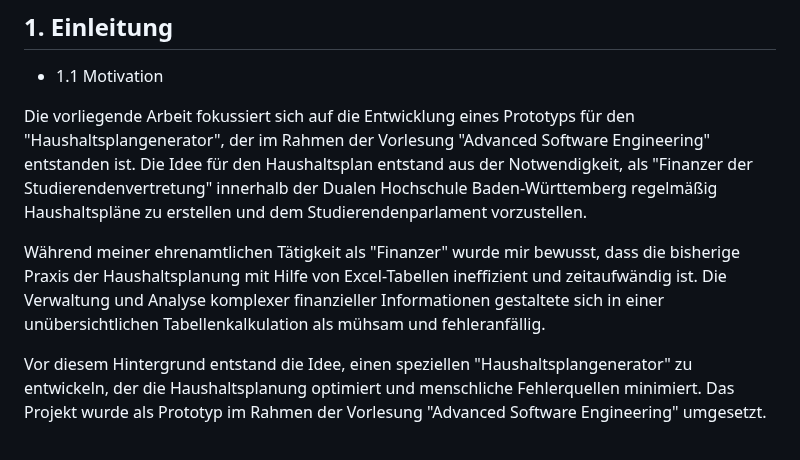
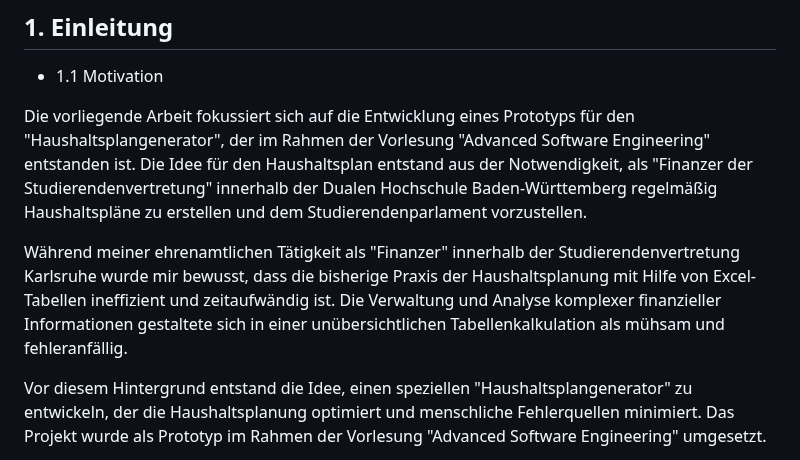
Before and after one commit to Lukas-Hoernle/Advanced-Software-Engineering, a Markdown page: Doku/Programmentwurf.md, the part around the change. GitHub-like rendering.

Commit message:
Update Programmentwurf.md
Amtsumschreibung

```diff
--- a/Doku/Programmentwurf.md
+++ b/Doku/Programmentwurf.md
@@ -5,7 +5,7 @@
 
 Die vorliegende Arbeit fokussiert sich auf die Entwicklung eines Prototyps für den "Haushaltsplangenerator", der im Rahmen der Vorlesung "Advanced Software Engineering" entstanden ist. Die Idee für den Haushaltsplan entstand aus der Notwendigkeit, als "Finanzer der Studierendenvertretung" innerhalb der Dualen Hochschule Baden-Württemberg regelmäßig Haushaltspläne zu erstellen und dem Studierendenparlament vorzustellen.
 
-Während meiner ehrenamtlichen Tätigkeit als "Finanzer" wurde mir bewusst, dass die bisherige Praxis der Haushaltsplanung mit Hilfe von Excel-Tabellen ineffizient und zeitaufwändig ist. Die Verwaltung und Analyse komplexer finanzieller Informationen gestaltete sich in einer unübersichtlichen Tabellenkalkulation als mühsam und fehleranfällig.
+Während meiner ehrenamtlichen Tätigkeit als "Finanzer" innerhalb der Studierendenvertretung Karlsruhe wurde mir bewusst, dass die bisherige Praxis der Haushaltsplanung mit Hilfe von Excel-Tabellen ineffizient und zeitaufwändig ist. Die Verwaltung und Analyse komplexer finanzieller Informationen gestaltete sich in einer unübersichtlichen Tabellenkalkulation als mühsam und fehleranfällig.
 
 Vor diesem Hintergrund entstand die Idee, einen speziellen "Haushaltsplangenerator" zu entwickeln, der die Haushaltsplanung optimiert und menschliche Fehlerquellen minimiert. Das Projekt wurde als Prototyp im Rahmen der Vorlesung "Advanced Software Engineering" umgesetzt.
 
```
